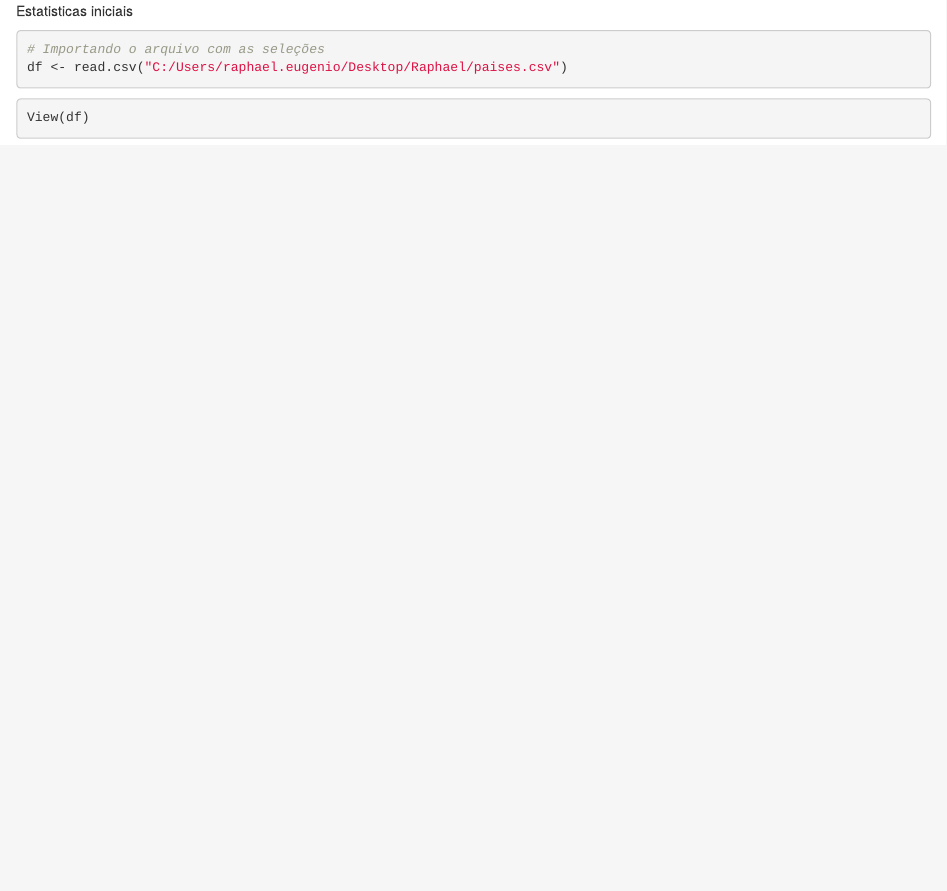
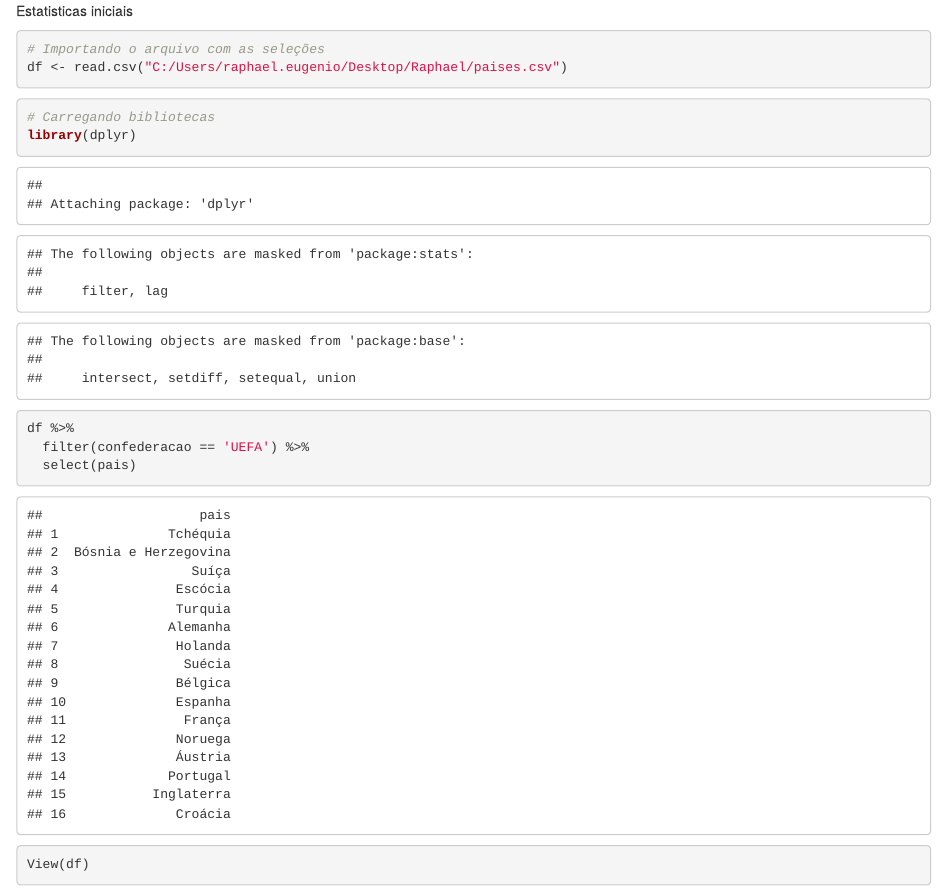
Before and after one commit to rphl15/World_Cup_2026, an R Markdown document (Estatisticas_Iniciais.Rmd): the page in a window 1100 px wide, from its top. Rendered offline with R 4.5, knitr and Pandoc, with nearby package versions.

Commit message:
Add files via upload

````diff
--- a/Estatisticas_Iniciais.Rmd
+++ b/Estatisticas_Iniciais.Rmd
@@ -7,6 +7,15 @@ df <- read.csv("C:/Users/raphael.eugenio/Desktop/Raphael/paises.csv")
 ```
 
 ```{r}
+# Carregando bibliotecas
+library(dplyr)
+
+df %>%
+  filter(confederacao == 'UEFA') %>%
+  select(pais)
+```
+
+```{r}
 View(df)
 ```
 
````
